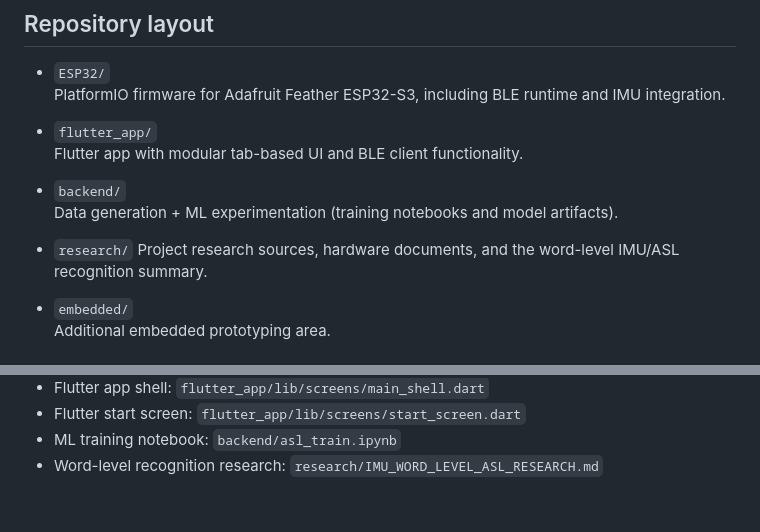
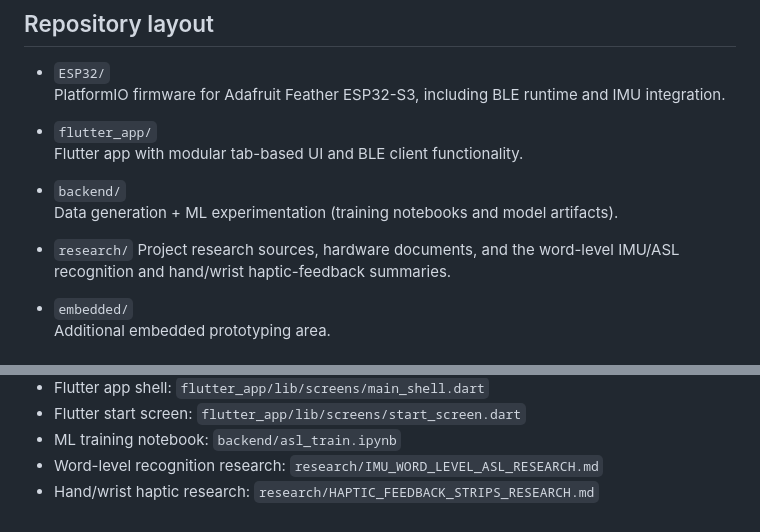
Before and after one commit to GG1627/helping-hand, a Markdown page: README.md, 2 parts joined by grey strips. GitHub-like rendering.

Commit message:
(GENAI=Yes) Document haptic strip research [Model: GPT-5, Claude Sonnet 5]
AI-Assisted: codex
AI-Assisted: claude

```diff
--- a/README.md
+++ b/README.md
@@ -25,7 +25,8 @@ Repository: https://github.com/GG1627/helping-hand
   Data generation + ML experimentation (training notebooks and model artifacts).
 
 - `research/`
-  Project research sources, hardware documents, and the word-level IMU/ASL recognition summary.
+  Project research sources, hardware documents, and the word-level IMU/ASL
+  recognition and hand/wrist haptic-feedback summaries.
 
 - `embedded/`
   Additional embedded prototyping area.
@@ -246,3 +247,4 @@ These diagnostics include:
 - Flutter start screen: `flutter_app/lib/screens/start_screen.dart`
 - ML training notebook: `backend/asl_train.ipynb`
 - Word-level recognition research: `research/IMU_WORD_LEVEL_ASL_RESEARCH.md`
+- Hand/wrist haptic research: `research/HAPTIC_FEEDBACK_STRIPS_RESEARCH.md`
```
Also changed, not shown: research/HAPTIC_FEEDBACK_STRIPS_RESEARCH.md (added, +379 -0 lines), research/LINKS.md (+26 -0 lines).
